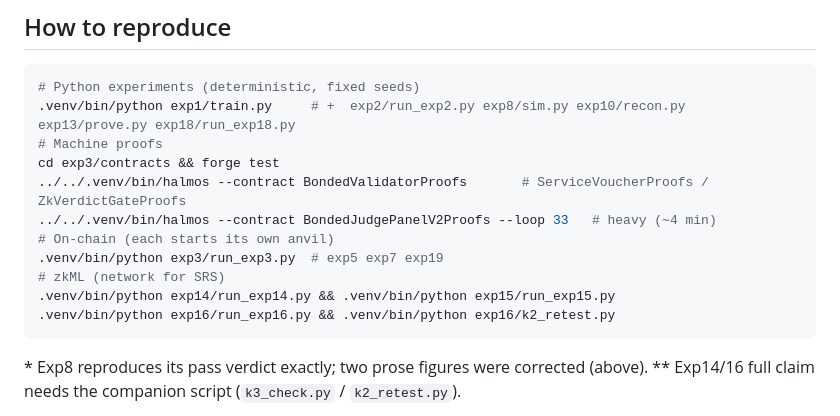
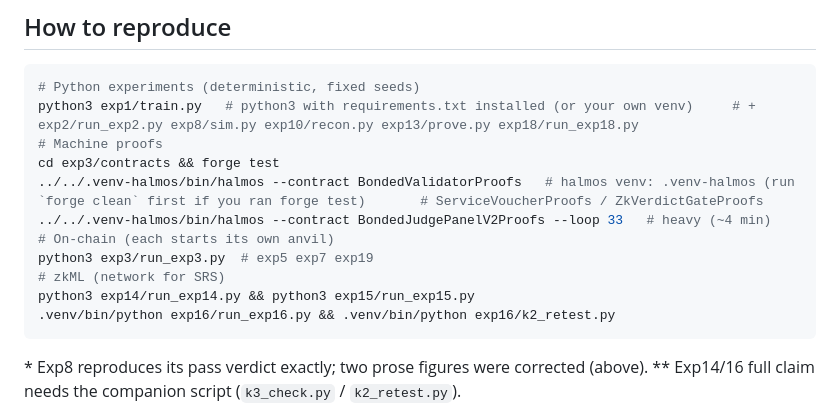
Before and after one commit to yubbi-sketch/bonded-validation, a Markdown page: REPRODUCTION.md, the part around the change. Drawn GitHub-style.

Commit message:
REPRODUCTION: 존재하지 않는 .venv 경로 정정 — halmos는 .venv-halmos, 파이썬은 python3(+requirements) (Exp30 검증팀 발견, 정본 수치 무변경)
Co-Authored-By: Claude Fable 5.1 <noreply@anthropic.com>

````diff
--- a/REPRODUCTION.md
+++ b/REPRODUCTION.md
@@ -83,15 +83,15 @@ python3 -m venv .venv && .venv/bin/pip install -r requirements.txt
 
 ```bash
 # Python experiments (deterministic, fixed seeds)
-.venv/bin/python exp1/train.py     # +  exp2/run_exp2.py exp8/sim.py exp10/recon.py exp13/prove.py exp18/run_exp18.py
+python3 exp1/train.py   # python3 with requirements.txt installed (or your own venv)     # +  exp2/run_exp2.py exp8/sim.py exp10/recon.py exp13/prove.py exp18/run_exp18.py
 # Machine proofs
 cd exp3/contracts && forge test
-../../.venv/bin/halmos --contract BondedValidatorProofs       # ServiceVoucherProofs / ZkVerdictGateProofs
-../../.venv/bin/halmos --contract BondedJudgePanelV2Proofs --loop 33   # heavy (~4 min)
+../../.venv-halmos/bin/halmos --contract BondedValidatorProofs   # halmos venv: .venv-halmos (run `forge clean` first if you ran forge test)       # ServiceVoucherProofs / ZkVerdictGateProofs
+../../.venv-halmos/bin/halmos --contract BondedJudgePanelV2Proofs --loop 33   # heavy (~4 min)
 # On-chain (each starts its own anvil)
-.venv/bin/python exp3/run_exp3.py  # exp5 exp7 exp19
+python3 exp3/run_exp3.py  # exp5 exp7 exp19
 # zkML (network for SRS)
-.venv/bin/python exp14/run_exp14.py && .venv/bin/python exp15/run_exp15.py
+python3 exp14/run_exp14.py && python3 exp15/run_exp15.py
 .venv/bin/python exp16/run_exp16.py && .venv/bin/python exp16/k2_retest.py
 ```
 
````
